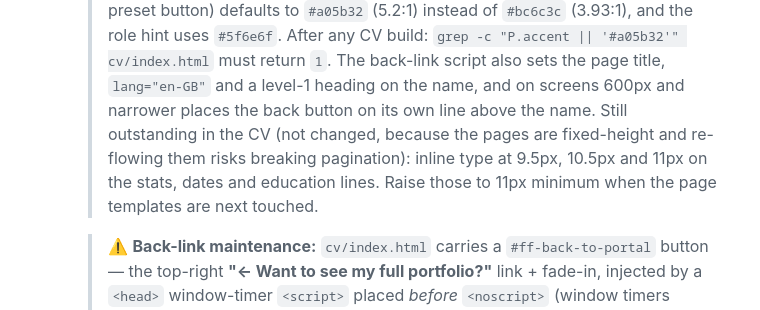
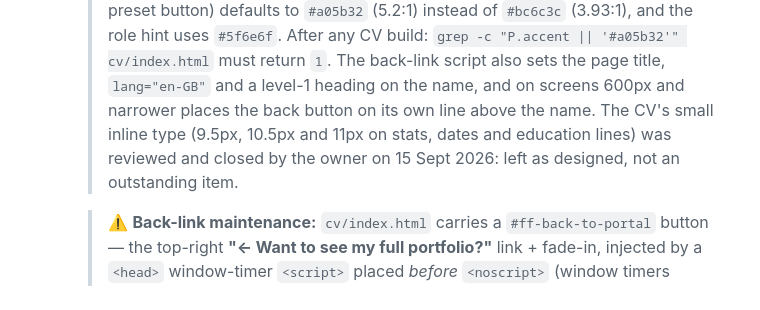
Before and after one commit to DanForgedFrameworks/Portfolio, a Markdown page: CLAUDE.md, the part around the change. Rendered like a GitHub page.

Commit message:
CLAUDE.md: close the CV small-type note (owner decision)
Co-Authored-By: Claude Opus 5 <noreply@anthropic.com>

```diff
--- a/CLAUDE.md
+++ b/CLAUDE.md
@@ -87,9 +87,8 @@ Follow every step below on **every push**, no exceptions.
     > (3.93:1), and the role hint uses `#5f6e6f`. After any CV build: `grep -c "P.accent || '#a05b32'" cv/index.html`
     > must return `1`. The back-link script also sets the page title, `lang="en-GB"` and a level-1 heading on the name,
     > and on screens 600px and narrower places the back button on its own line above the name.
-    > Still outstanding in the CV (not changed, because the pages are fixed-height and re-flowing
-    > them risks breaking pagination): inline type at 9.5px, 10.5px and 11px on the stats, dates and
-    > education lines. Raise those to 11px minimum when the page templates are next touched.
+    > The CV's small inline type (9.5px, 10.5px and 11px on stats, dates and education lines) was
+    > reviewed and closed by the owner on 15 Sept 2026: left as designed, not an outstanding item.
 
     > ⚠️ **Back-link maintenance:** `cv/index.html` carries a `#ff-back-to-portal` button — the top-right **"← Want to see my full portfolio?"** link + fade-in, injected by a `<head>` window-timer `<script>` placed *before* `<noscript>` (window timers survive the bundle's `documentElement.replaceWith`, so the button lands in the new body after unpack). On click it sets `sessionStorage('ff-to-gateway','1')` and navigates to `../index.html`. Since the Sept 2026 rebuild nothing reads that flag (the gateway entry-rain is retired), so it is harmless; the link simply returns to the main site. **The `adaptable-cv` skill re-injects this automatically during every build (`assets/back-link.html` → before `<noscript>`) and strips it from the generated PDFs, so a normal skill deploy already includes it — no separate re-commit needed.** If `cv/index.html` is ever regenerated by some *other* process, the block must be re-added. Verify after every CV update: open `cv/index.html` and confirm the "← Want to see my full portfolio?" button appears top-right once the CV renders.
 
```
